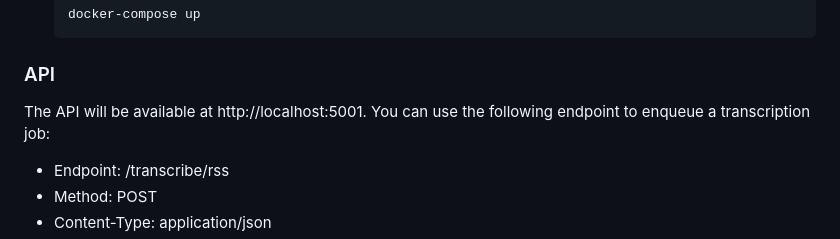
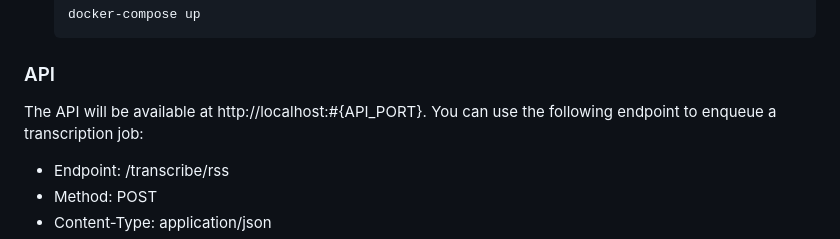
Before and after one commit to jsamos/podcast-cliff, a Markdown page: README.MD, the part around the change. Rendered like a GitHub page.

```diff
--- a/README.MD
+++ b/README.MD
@@ -44,7 +44,7 @@ Transcription is handled by Vosk API.
 
 ### API
 
-The API will be available at http://localhost:5001. You can use the following endpoint to enqueue a transcription job:
+The API will be available at http://localhost:#{API_PORT}. You can use the following endpoint to enqueue a transcription job:
 
 - Endpoint: /transcribe/rss
 - Method: POST
```
